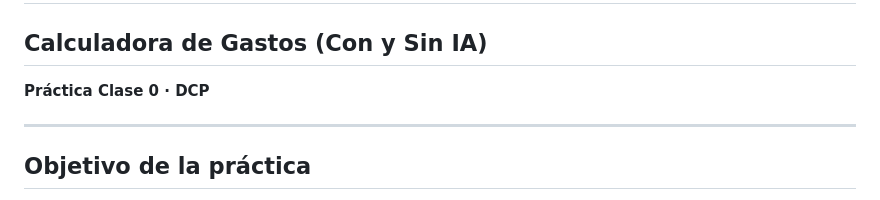
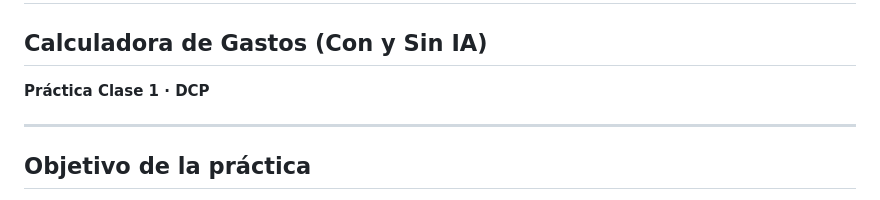
Before and after one commit to austral-prog/dcp, a Markdown page: slides/practice/00-ejercicio-guiado-calculadora.md, the part around the change. Rendered like a GitHub page.

```diff
--- a/slides/practice/00-ejercicio-guiado-calculadora.md
+++ b/slides/practice/00-ejercicio-guiado-calculadora.md
@@ -12,7 +12,7 @@ title: Clase 1 - Ejercicio Guiado - Calculadora de Gastos
 
 ## Calculadora de Gastos (Con y Sin IA)
 
-**Práctica Clase 0 · DCP**
+**Práctica Clase 1 · DCP**
 
 ---
 
```
